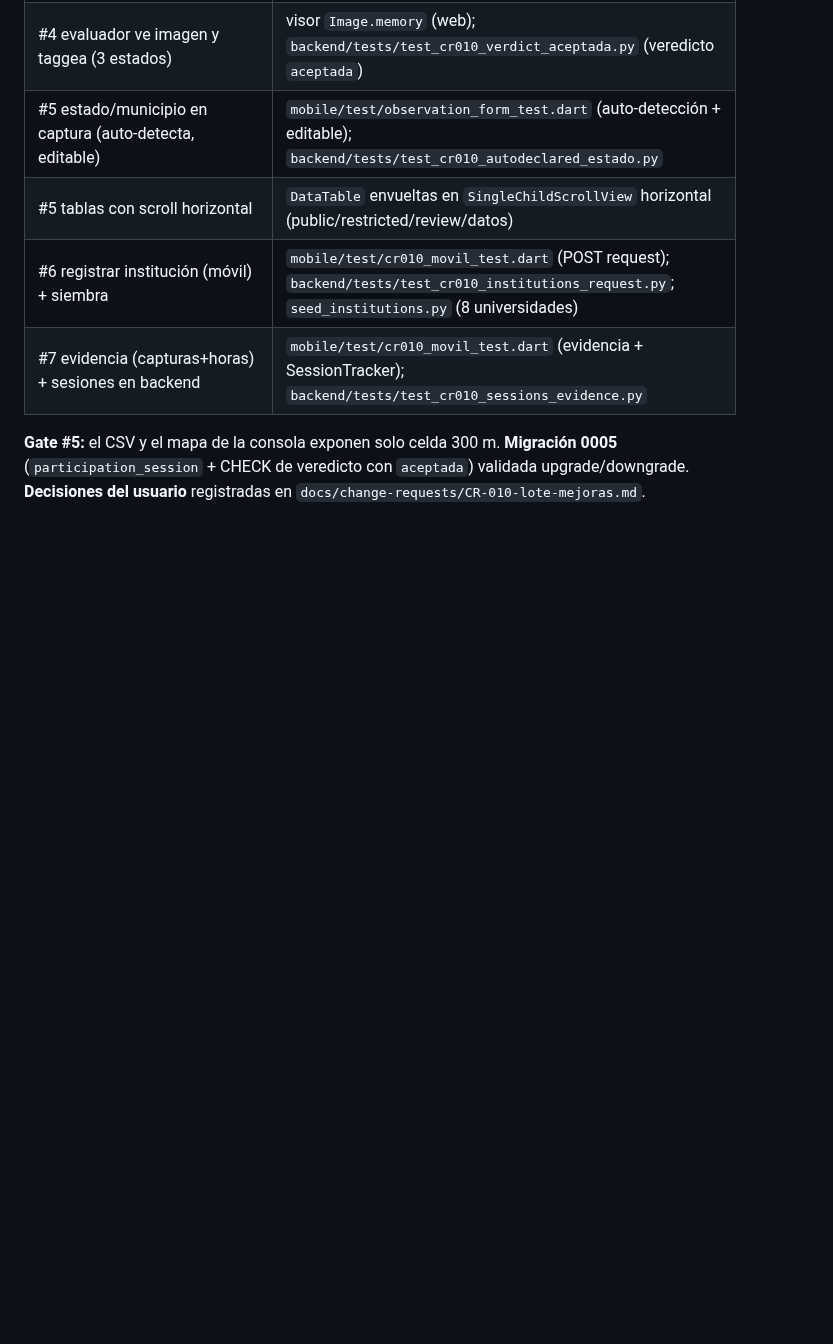
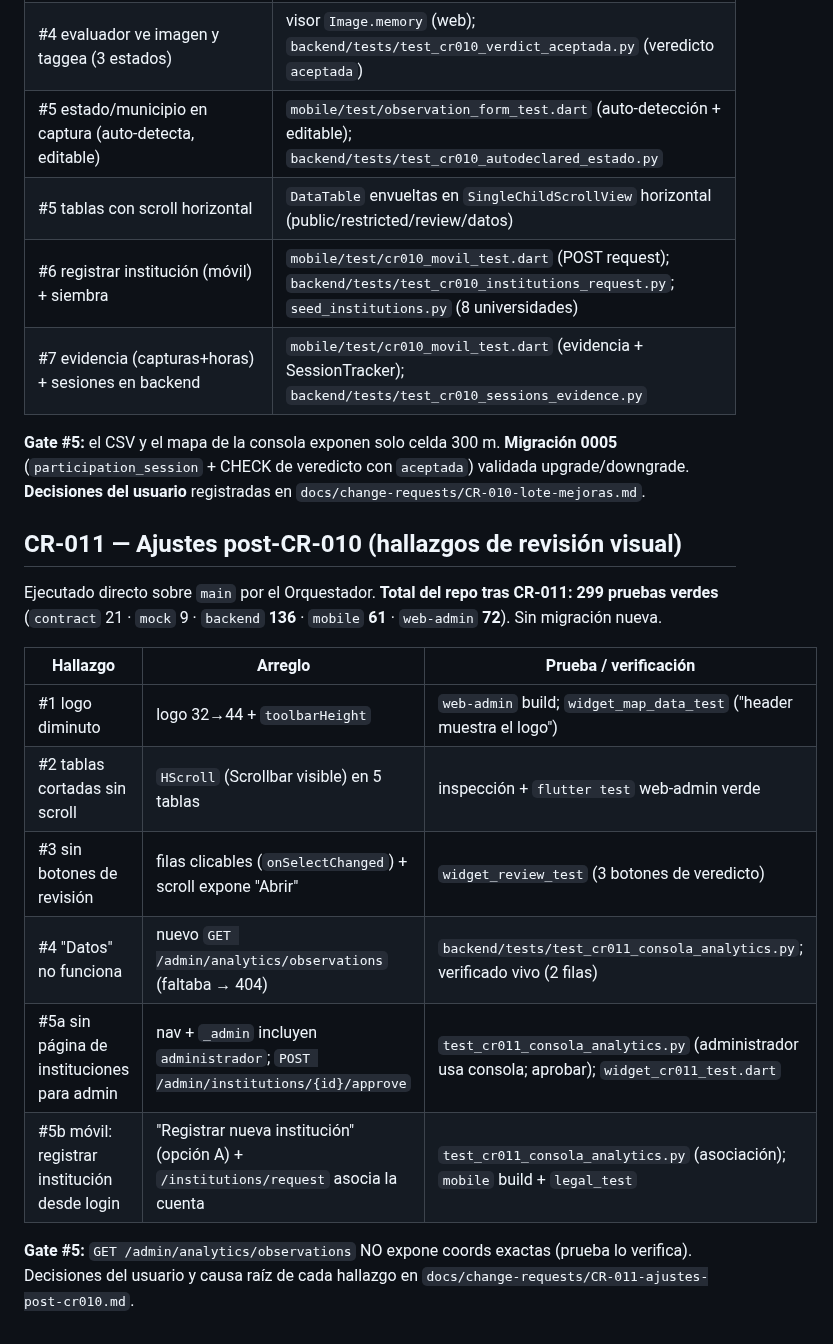
Before and after one commit to ovelazquezj/mezquites, a Markdown page: TRACEABILITY.md, the part around the change. Drawn GitHub-style; blank space fills up the shorter version.

```diff
--- a/TRACEABILITY.md
+++ b/TRACEABILITY.md
@@ -225,3 +225,20 @@ Orquestador. **Total del repo tras CR-010: 292 pruebas verdes** (`contract` 21
 **Gate #5:** el CSV y el mapa de la consola exponen solo celda 300 m. **Migración 0005**
 (`participation_session` + CHECK de veredicto con `aceptada`) validada upgrade/downgrade. **Decisiones del
 usuario** registradas en `docs/change-requests/CR-010-lote-mejoras.md`.
+
+## CR-011 — Ajustes post-CR-010 (hallazgos de revisión visual)
+
+Ejecutado directo sobre `main` por el Orquestador. **Total del repo tras CR-011: 299 pruebas verdes**
+(`contract` 21 · `mock` 9 · `backend` **136** · `mobile` **61** · `web-admin` **72**). Sin migración nueva.
+
+| Hallazgo | Arreglo | Prueba / verificación |
+|---|---|---|
+| #1 logo diminuto | logo 32→44 + `toolbarHeight` | `web-admin` build; `widget_map_data_test` ("header muestra el logo") |
+| #2 tablas cortadas sin scroll | `HScroll` (Scrollbar visible) en 5 tablas | inspección + `flutter test` web-admin verde |
+| #3 sin botones de revisión | filas clicables (`onSelectChanged`) + scroll expone "Abrir" | `widget_review_test` (3 botones de veredicto) |
+| #4 "Datos" no funciona | nuevo `GET /admin/analytics/observations` (faltaba → 404) | `backend/tests/test_cr011_consola_analytics.py`; verificado vivo (2 filas) |
+| #5a sin página de instituciones para admin | nav + `_admin` incluyen `administrador`; `POST /admin/institutions/{id}/approve` | `test_cr011_consola_analytics.py` (administrador usa consola; aprobar); `widget_cr011_test.dart` |
+| #5b móvil: registrar institución desde login | "Registrar nueva institución" (opción A) + `/institutions/request` asocia la cuenta | `test_cr011_consola_analytics.py` (asociación); `mobile` build + `legal_test` |
+
+**Gate #5:** `GET /admin/analytics/observations` NO expone coords exactas (prueba lo verifica). Decisiones
+del usuario y causa raíz de cada hallazgo en `docs/change-requests/CR-011-ajustes-post-cr010.md`.
```
Also changed, not shown: docs/change-requests/CR-011-ajustes-post-cr010.md (added, +36 -0 lines), docs/change-requests/README.md (+1 -0 lines).
